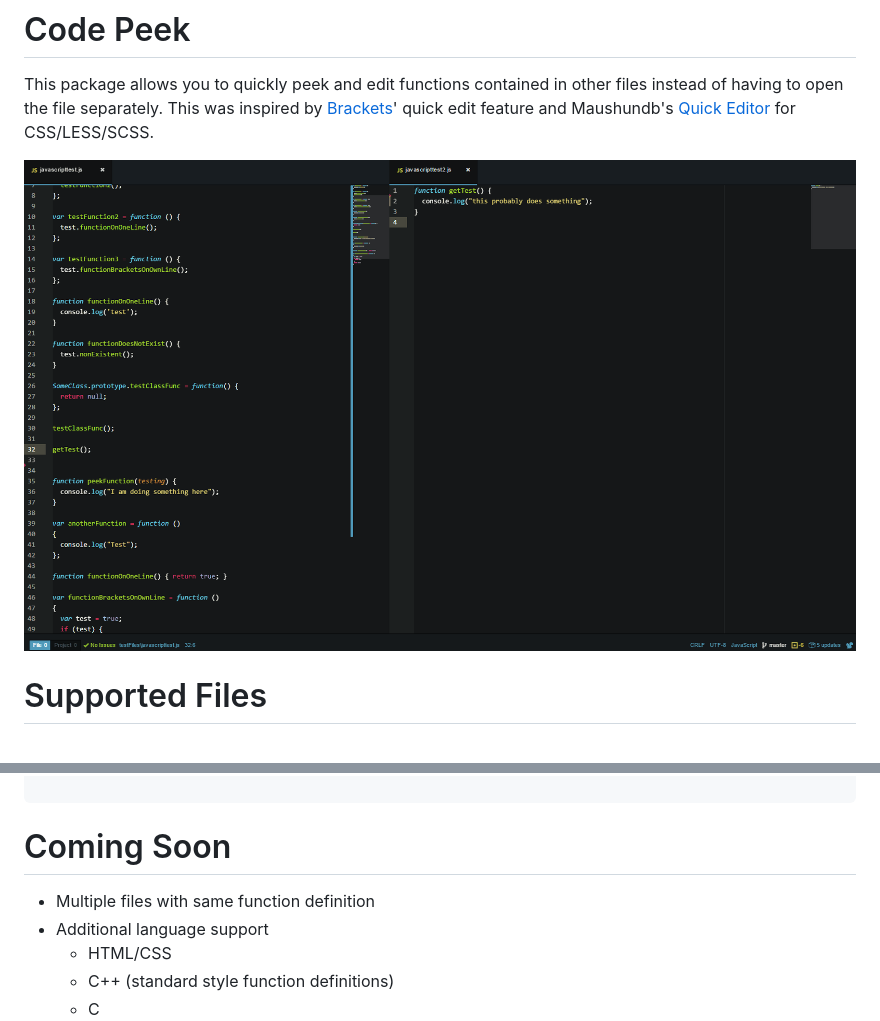
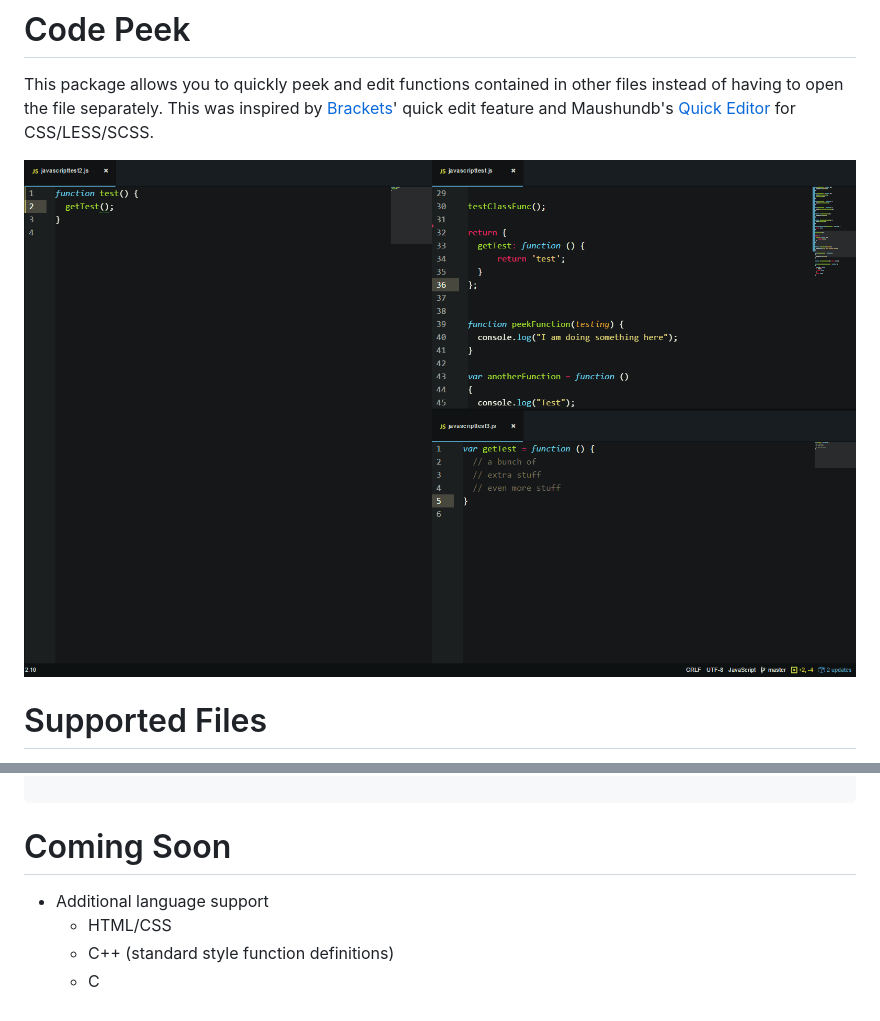
Before and after one commit to DFreds/code-peek-atom, a Markdown page: README.md, 2 parts joined by grey strips. Rendered like a GitHub page; pictures changed too: code-peek.gif.

Commit message:
New gif that shows multiple files

````diff
--- a/README.md
+++ b/README.md
@@ -51,7 +51,6 @@ This can be edited by defining key bindings as shown below.
 ```
 
 # Coming Soon
-* Multiple files with same function definition
 * Additional language support
   * HTML/CSS
   * C++ (standard style function definitions)
````
